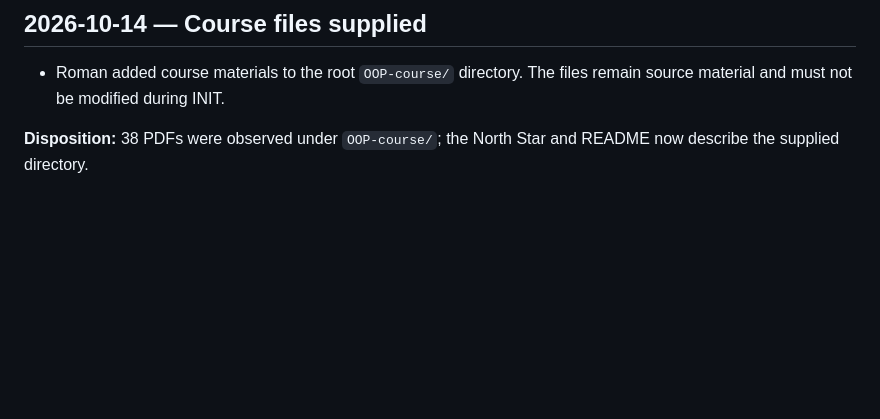
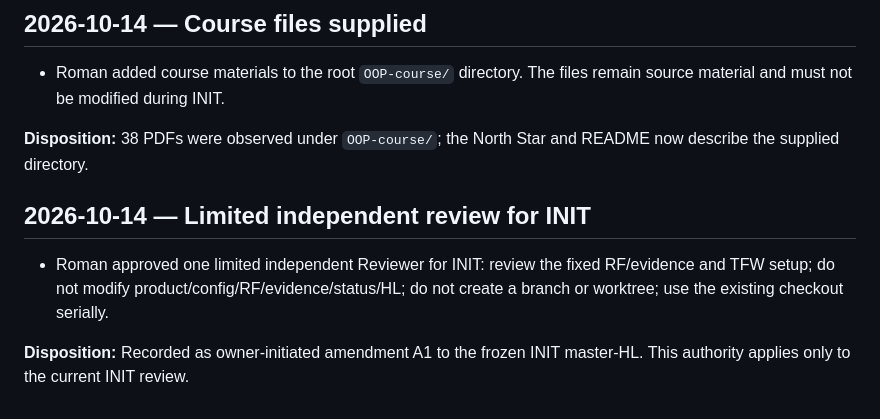
Before and after one commit to MeltedOperator/OOP_site, a Markdown page: TRACE.md, the part around the change. Rendered like a GitHub page; blank space fills up the shorter version.

Commit message:
[codex/OOP_20261014-215543_INIT/freeze/coordinator] freeze approved hl

```diff
--- a/TRACE.md
+++ b/TRACE.md
@@ -88,3 +88,9 @@ This file records material owner instructions and accepted decisions for continu
 - Roman added course materials to the root `OOP-course/` directory. The files remain source material and must not be modified during INIT.
 
 **Disposition:** 38 PDFs were observed under `OOP-course/`; the North Star and README now describe the supplied directory.
+
+## 2026-10-14 — Limited independent review for INIT
+
+- Roman approved one limited independent Reviewer for INIT: review the fixed RF/evidence and TFW setup; do not modify product/config/RF/evidence/status/HL; do not create a branch or worktree; use the existing checkout serially.
+
+**Disposition:** Recorded as owner-initiated amendment A1 to the frozen INIT master-HL. This authority applies only to the current INIT review.
```
Also changed, not shown: 1 other file.
